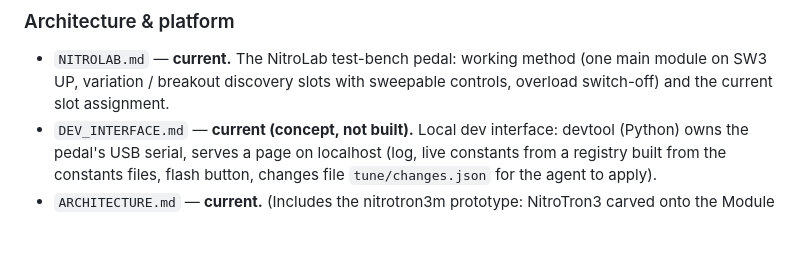
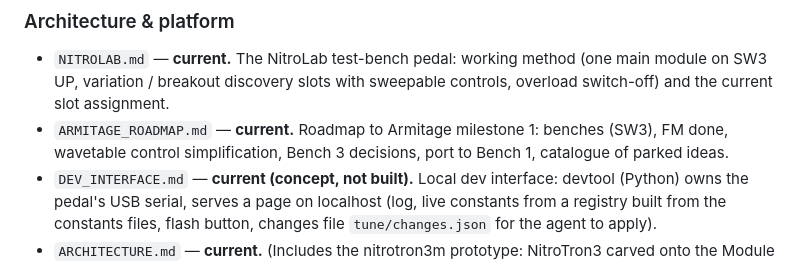
Before and after one commit to tronstoner/NitroTron3, a Markdown page: docs/PROJECT.md, the part around the change. GitHub-like rendering; blank space fills up the shorter version.

Commit message:
docs: ARMITAGE_ROADMAP.md (milestone 1: benches, FM done, wavetable K2 timbre / K5 LFO, Bench 3 decisions, port to Bench 1, catalogue); doc map entry

```diff
--- a/docs/PROJECT.md
+++ b/docs/PROJECT.md
@@ -346,6 +346,7 @@ nobody will find.
 ### Architecture & platform
 
 - `NITROLAB.md` — **current.** The NitroLab test-bench pedal: working method (one main module on SW3 UP, variation / breakout discovery slots with sweepable controls, overload switch-off) and the current slot assignment.
+- `ARMITAGE_ROADMAP.md` — **current.** Roadmap to Armitage milestone 1: benches (SW3), FM done, wavetable control simplification, Bench 3 decisions, port to Bench 1, catalogue of parked ideas.
 - `DEV_INTERFACE.md` — **current (concept, not built).** Local dev interface: devtool (Python) owns the pedal's USB serial, serves a page on localhost (log, live constants from a registry built from the constants files, flash button, changes file `tune/changes.json` for the agent to apply).
 - `ARCHITECTURE.md` — **current.** (Includes the nitrotron3m prototype: NitroTron3 carved onto the Module system, migration step 6.) Multi-pedal platform layout: `core/` blocks vs `pedals/<name>/` bundles, the `PEDAL=` selector, the block/module/mode/shell vocabulary, and the Module-interface migration.
 - `DSP_INVENTORY.md` — **current.** Measured inventory of every implemented DSP block: code size, CPU cost (host benchmark + M7 instruction counts + libm census), memory footprint, and per-mode budget estimates.
```
Also changed, not shown: docs/ARMITAGE_ROADMAP.md (added, +77 -0 lines).
